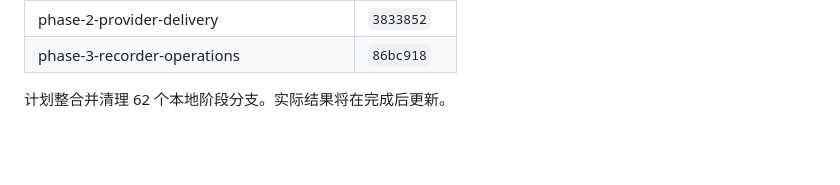
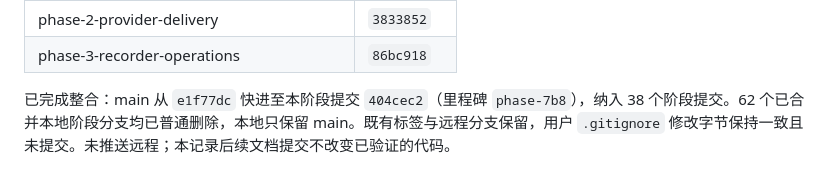
Before and after one commit to HeimNad/relaytale, a Markdown page: docs/git-consolidation.md, the part around the change. Rendered like a GitHub page; blank space fills up the shorter version.

Commit message:
Record validated main consolidation and local branch cleanup

```diff
--- a/docs/git-consolidation.md
+++ b/docs/git-consolidation.md
@@ -71,4 +71,4 @@
 | phase-2-provider-delivery | `3833852` |
 | phase-3-recorder-operations | `86bc918` |
 
-计划整合并清理 62 个本地阶段分支。实际结果将在完成后更新。
+已完成整合：main 从 `e1f77dc` 快进至本阶段提交 `404cec2`（里程碑 `phase-7b8`），纳入 38 个阶段提交。62 个已合并本地阶段分支均已普通删除，本地只保留 main。既有标签与远程分支保留，用户 `.gitignore` 修改字节保持一致且未提交。未推送远程；本记录后续文档提交不改变已验证的代码。
```
Also changed, not shown: docs/phase-7b8-website-acceptance.md (+1 -1 lines).
